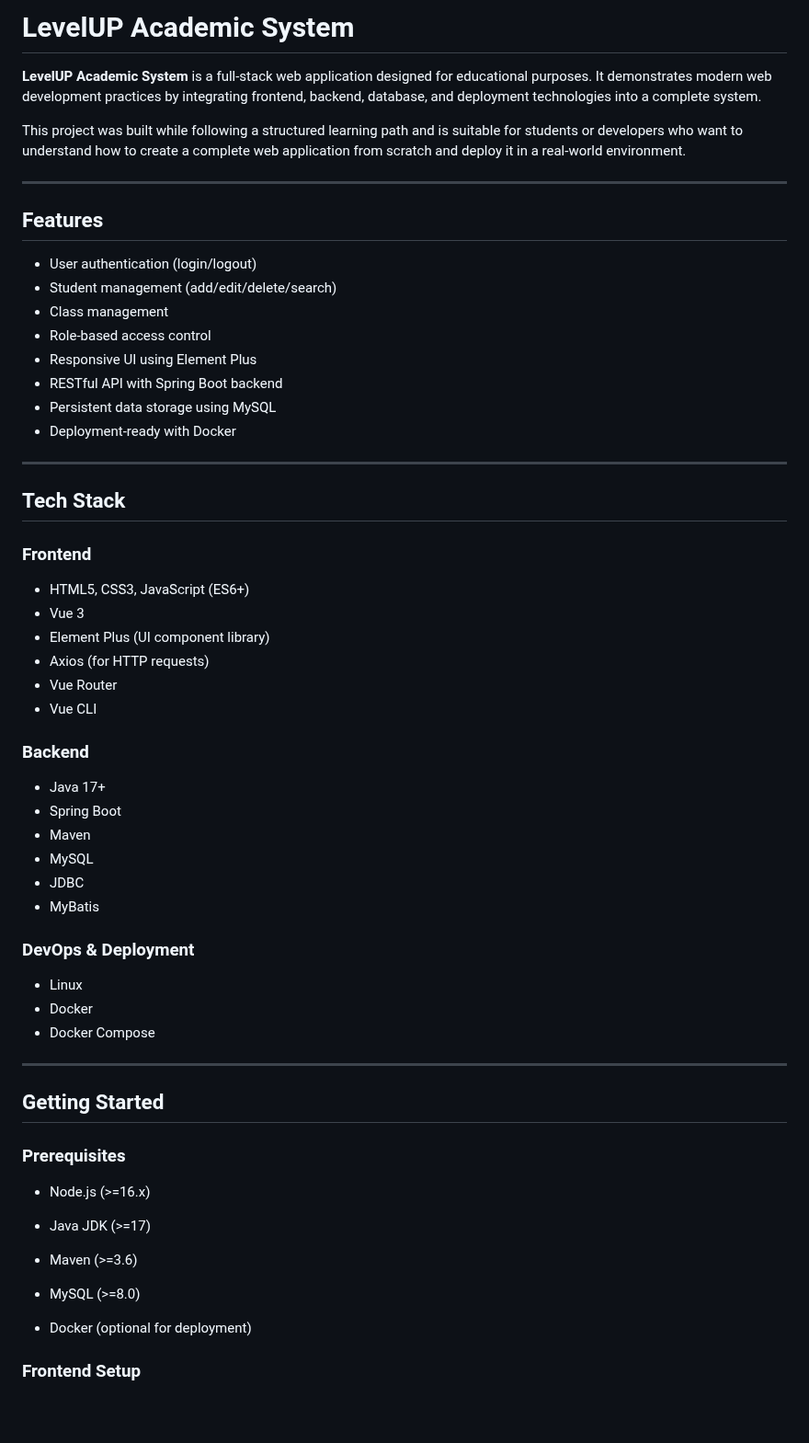
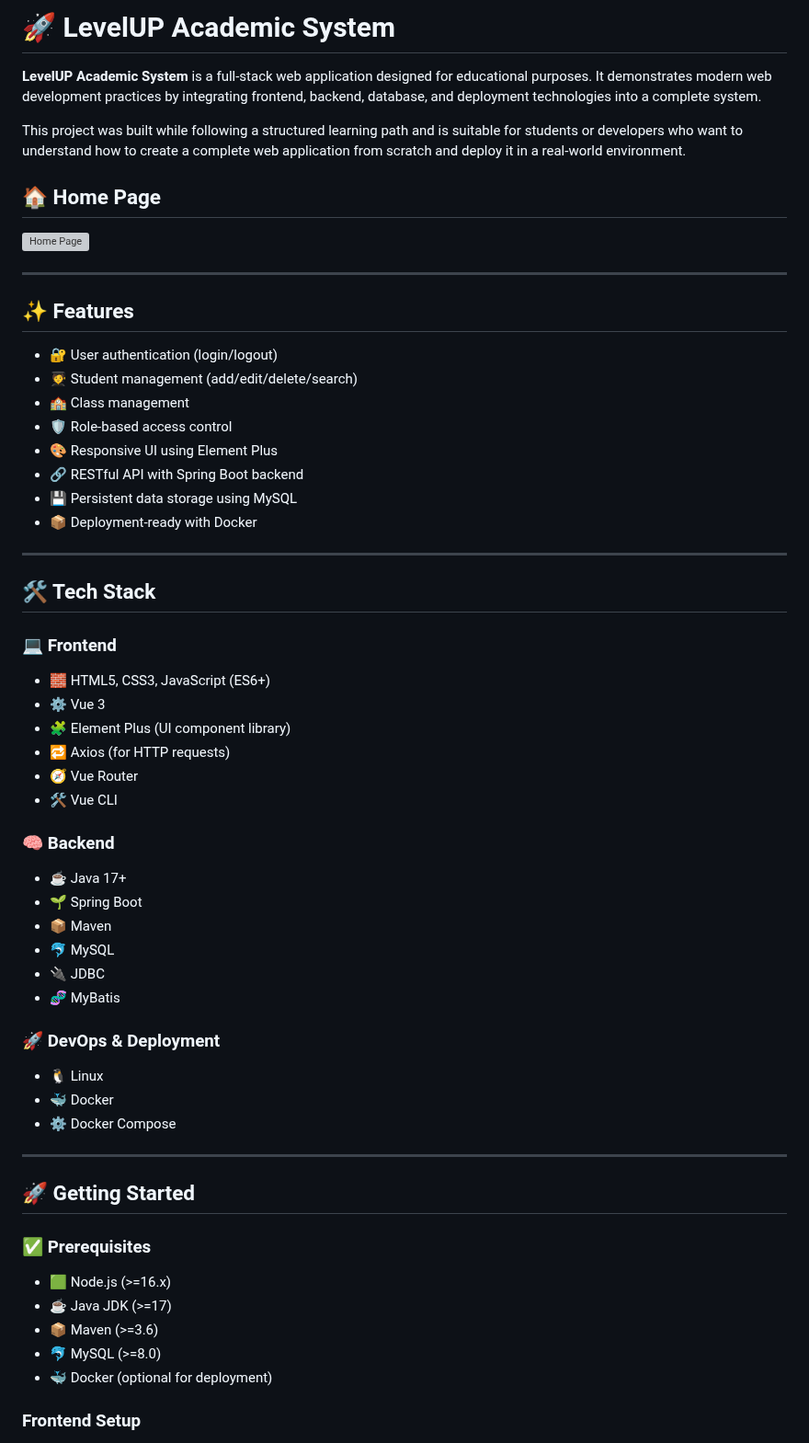
Before and after one commit to qss1774/LevelUP-Academic-System, a Markdown page: README.md, the part around one of its changes. Shown at 92% size. Rendered like a GitHub page; blank space fills up the shorter version; grey boxes are pictures that could not be loaded.

```diff
--- a/README.md
+++ b/README.md
@@ -1,65 +1,65 @@
-# LevelUP Academic System
+# 🚀 LevelUP Academic System
 
 **LevelUP Academic System** is a full-stack web application designed for educational purposes. It demonstrates modern web development practices by integrating frontend, backend, database, and deployment technologies into a complete system.
 
 This project was built while following a structured learning path and is suitable for students or developers who want to understand how to create a complete web application from scratch and deploy it in a real-world environment.
 
----
+## 🏠 Home Page
 
-## Features
-
-- User authentication (login/logout)
-- Student management (add/edit/delete/search)
-- Class management
-- Role-based access control
-- Responsive UI using Element Plus
-- RESTful API with Spring Boot backend
-- Persistent data storage using MySQL
-- Deployment-ready with Docker
+![Home Page](Screenshots/Home.png)
 
 ---
 
-## Tech Stack
+## ✨ Features
 
-### Frontend
-
-- HTML5, CSS3, JavaScript (ES6+)
-- Vue 3
-- Element Plus (UI component library)
-- Axios (for HTTP requests)
-- Vue Router
-- Vue CLI
-
-### Backend
-
-- Java 17+
-- Spring Boot
-- Maven
-- MySQL
-- JDBC
-- MyBatis
-
-### DevOps & Deployment
-
-- Linux
-- Docker
-- Docker Compose
+- 🔐 User authentication (login/logout)
+- 🧑‍🎓 Student management (add/edit/delete/search)
+- 🏫 Class management
+- 🛡️ Role-based access control
+- 🎨 Responsive UI using Element Plus
+- 🔗 RESTful API with Spring Boot backend
+- 💾 Persistent data storage using MySQL
+- 📦 Deployment-ready with Docker
 
 ---
 
-## Getting Started
+## 🛠️ Tech Stack
 
-### Prerequisites
+### 💻 Frontend
 
-- Node.js (>=16.x)
+- 🧱 HTML5, CSS3, JavaScript (ES6+)
+- ⚙️ Vue 3
+- 🧩 Element Plus (UI component library)
+- 🔁 Axios (for HTTP requests)
+- 🧭 Vue Router
+- 🛠️ Vue CLI
 
-- Java JDK (>=17)
+### 🧠 Backend
 
-- Maven (>=3.6)
+- ☕ Java 17+
+- 🌱 Spring Boot
+- 📦 Maven
+- 🐬 MySQL
+- 🔌 JDBC
+- 🧬 MyBatis
 
-- MySQL (>=8.0)
+### 🚀 DevOps & Deployment
 
-- Docker (optional for deployment)
+- 🐧 Linux
+- 🐳 Docker
+- ⚙️ Docker Compose
+
+---
+
+## 🚀 Getting Started
+
+### ✅ Prerequisites
+
+- 🟩 Node.js (>=16.x)
+- ☕ Java JDK (>=17)
+- 📦 Maven (>=3.6)
+- 🐬 MySQL (>=8.0)
+- 🐳 Docker (optional for deployment)
 
 ### Frontend Setup
 - bash
```
Also changed, not shown: other parts of README.md (+22 -7 lines).
